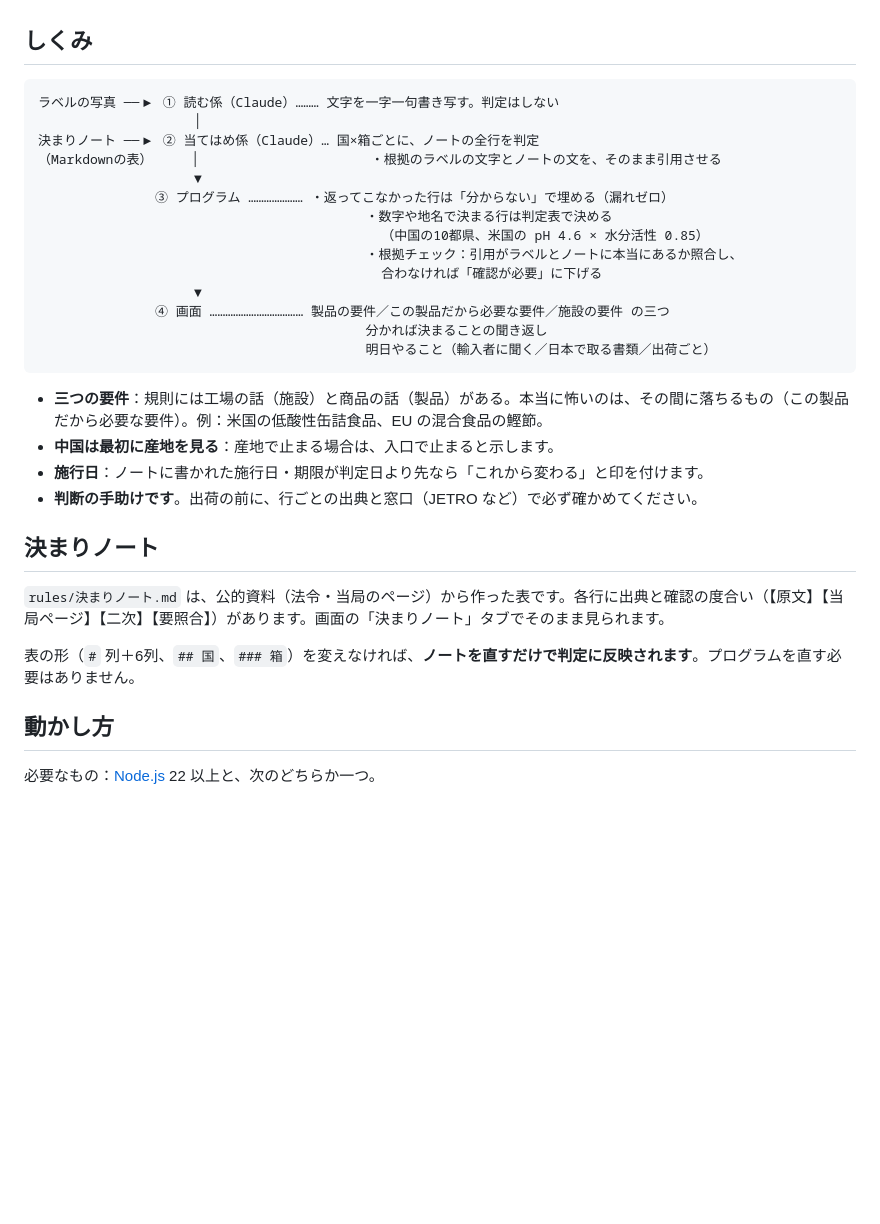
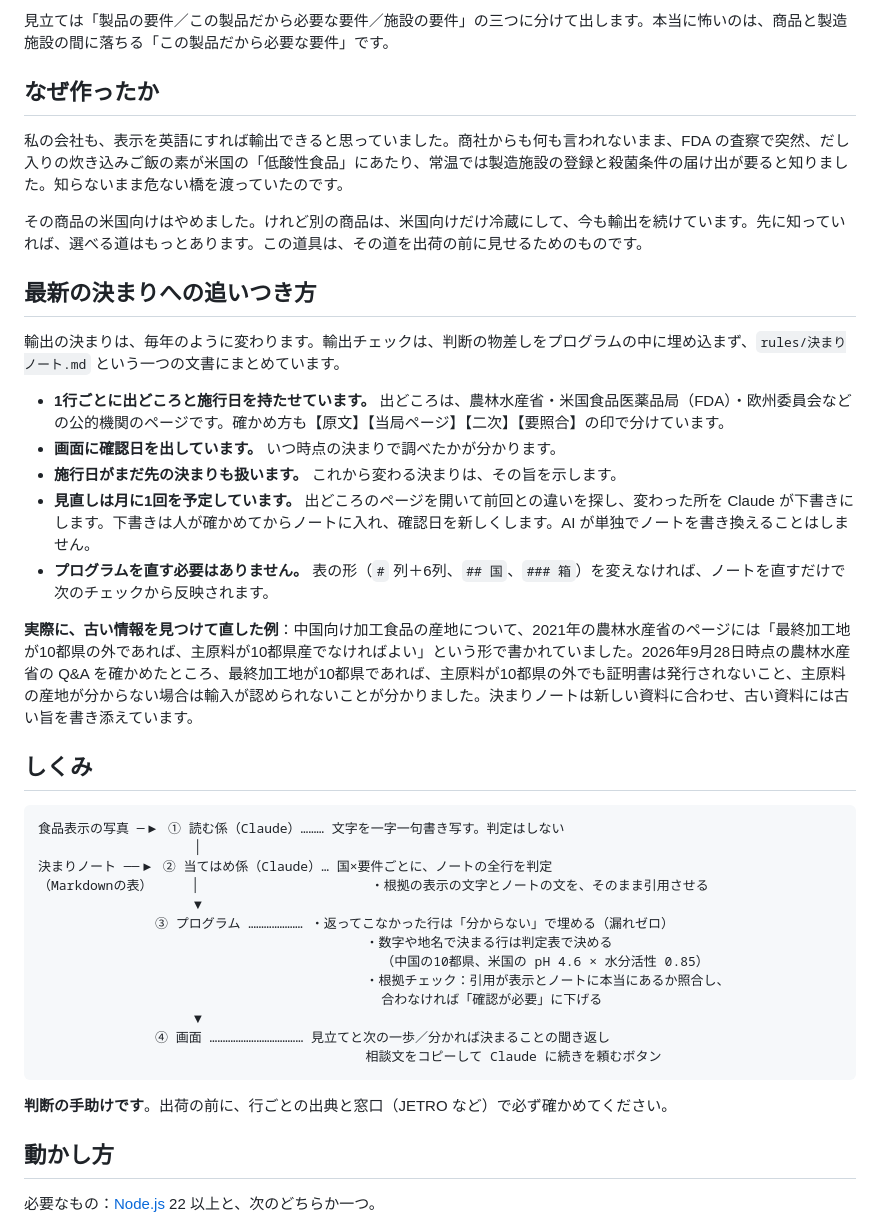
Before and after one commit to kazuakifujii/export-check, a Markdown page: README.md, the part around one of its changes. GitHub-like rendering; blank space fills up the shorter version.

````diff
--- a/README.md
+++ b/README.md
@@ -12,33 +31,42 @@
+見立ては「製品の要件／この製品だから必要な要件／施設の要件」の三つに分けて出します。本当に怖いのは、商品と製造施設の間に落ちる「この製品だから必要な要件」です。
+
+## なぜ作ったか
+
+私の会社も、表示を英語にすれば輸出できると思っていました。商社からも何も言われないまま、FDA の査察で突然、だし入りの炊き込みご飯の素が米国の「低酸性食品」にあたり、常温では製造施設の登録と殺菌条件の届け出が要ると知りました。知らないまま危ない橋を渡っていたのです。
+
+その商品の米国向けはやめました。けれど別の商品は、米国向けだけ冷蔵にして、今も輸出を続けています。先に知っていれば、選べる道はもっとあります。この道具は、その道を出荷の前に見せるためのものです。
+
+## 最新の決まりへの追いつき方
+
+輸出の決まりは、毎年のように変わります。輸出チェックは、判断の物差しをプログラムの中に埋め込まず、`rules/決まりノート.md` という一つの文書にまとめています。
+
+- **1行ごとに出どころと施行日を持たせています。** 出どころは、農林水産省・米国食品医薬品局（FDA）・欧州委員会などの公的機関のページです。確かめ方も【原文】【当局ページ】【二次】【要照合】の印で分けています。
+- **画面に確認日を出しています。** いつ時点の決まりで調べたかが分かります。
+- **施行日がまだ先の決まりも扱います。** これから変わる決まりは、その旨を示します。
+- **見直しは月に1回を予定しています。** 出どころのページを開いて前回との違いを探し、変わった所を Claude が下書きにします。下書きは人が確かめてからノートに入れ、確認日を新しくします。AI が単独でノートを書き換えることはしません。
+- **プログラムを直す必要はありません。** 表の形（`#` 列＋6列、`## 国`、`### 箱`）を変えなければ、ノートを直すだけで次のチェックから反映されます。
+
+**実際に、古い情報を見つけて直した例**：中国向け加工食品の産地について、2021年の農林水産省のページには「最終加工地が10都県の外であれば、主原料が10都県産でなければよい」という形で書かれていました。2026年9月28日時点の農林水産省の Q&A を確かめたところ、最終加工地が10都県であれば、主原料が10都県の外でも証明書は発行されないこと、主原料の産地が分からない場合は輸入が認められないことが分かりました。決まりノートは新しい資料に合わせ、古い資料には古い旨を書き添えています。
 
 ## しくみ
 
 ```
-ラベルの写真 ──▶ ① 読む係（Claude）……… 文字を一字一句書き写す。判定はしない
+食品表示の写真 ─▶ ① 読む係（Claude）……… 文字を一字一句書き写す。判定はしない
                     │
-決まりノート ──▶ ② 当てはめ係（Claude）… 国×箱ごとに、ノートの全行を判定
-（Markdownの表）     │                      ・根拠のラベルの文字とノートの文を、そのまま引用させる
+決まりノート ──▶ ② 当てはめ係（Claude）… 国×要件ごとに、ノートの全行を判定
+（Markdownの表）     │                      ・根拠の表示の文字とノートの文を、そのまま引用させる
                     ▼
                ③ プログラム ………………… ・返ってこなかった行は「分からない」で埋める（漏れゼロ）
                                           ・数字や地名で決まる行は判定表で決める
                                             （中国の10都県、米国の pH 4.6 × 水分活性 0.85）
-                                          ・根拠チェック：引用がラベルとノートに本当にあるか照合し、
+                                          ・根拠チェック：引用が表示とノートに本当にあるか照合し、
                                             合わなければ「確認が必要」に下げる
                     ▼
-               ④ 画面 ……………………………… 製品の要件／この製品だから必要な要件／施設の要件 の三つ
-                                          分かれば決まることの聞き返し
-                                          明日やること（輸入者に聞く／日本で取る書類／出荷ごと）
+               ④ 画面 ……………………………… 見立てと次の一歩／分かれば決まることの聞き返し
+                                          相談文をコピーして Claude に続きを頼むボタン
 ```
 
-- **三つの要件**：規則には工場の話（施設）と商品の話（製品）がある。本当に怖いのは、その間に落ちるもの（この製品だから必要な要件）。例：米国の低酸性缶詰食品、EU の混合食品の鰹節。
-- **中国は最初に産地を見る**：産地で止まる場合は、入口で止まると示します。
-- **施行日**：ノートに書かれた施行日・期限が判定日より先なら「これから変わる」と印を付けます。
-- **判断の手助けです**。出荷の前に、行ごとの出典と窓口（JETRO など）で必ず確かめてください。
-
-## 決まりノート
-
-`rules/決まりノート.md` は、公的資料（法令・当局のページ）から作った表です。各行に出典と確認の度合い（【原文】【当局ページ】【二次】【要照合】）があります。画面の「決まりノート」タブでそのまま見られます。
-
-表の形（`#` 列＋6列、`## 国`、`### 箱`）を変えなければ、**ノートを直すだけで判定に反映されます**。プログラムを直す必要はありません。
+**判断の手助けです**。出荷の前に、行ごとの出典と窓口（JETRO など）で必ず確かめてください。
 
 ## 動かし方
 
````
Also changed, not shown: other parts of README.md (+35 -8 lines), docs/images/screen-tai.png (added).
